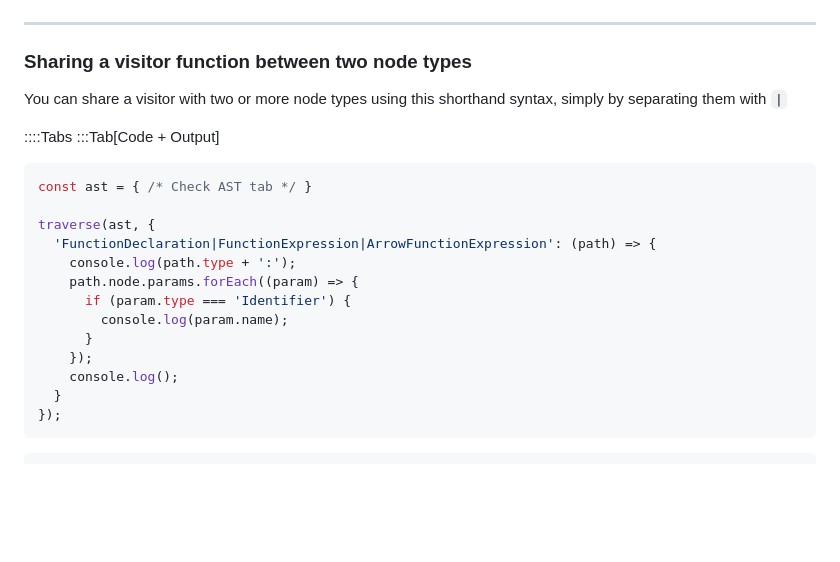
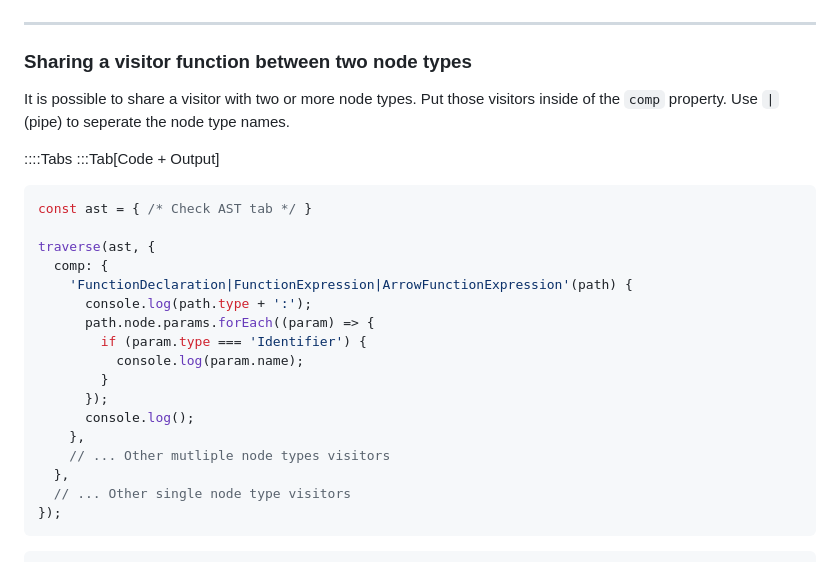
Before and after one commit to sarsamurmu/estree-toolkit, a Markdown page: src/_mds/traversal.md, the part around the change. GitHub-like rendering; blank space fills up the shorter version.

Commit message:
Add new computed visitors

````diff
--- a/src/_mds/traversal.md
+++ b/src/_mds/traversal.md
@@ -185,8 +185,8 @@ Name is - d
 
 ### Sharing a visitor function between two node types
 
-You can share a visitor with two or more node types using this shorthand syntax,
-simply by separating them with `|`
+It is possible to share a visitor with two or more node types. Put those visitors
+inside of the `comp` property. Use `|` (pipe) to seperate the node type names.
 
 ::::Tabs
 :::Tab[Code + Output]
@@ -194,15 +194,19 @@ simply by separating them with `|`
 const ast = { /* Check AST tab */ }
 
 traverse(ast, {
-  'FunctionDeclaration|FunctionExpression|ArrowFunctionExpression': (path) => {
-    console.log(path.type + ':');
-    path.node.params.forEach((param) => {
-      if (param.type === 'Identifier') {
-        console.log(param.name);
-      }
-    });
-    console.log();
-  }
+  comp: {
+    'FunctionDeclaration|FunctionExpression|ArrowFunctionExpression'(path) {
+      console.log(path.type + ':');
+      path.node.params.forEach((param) => {
+        if (param.type === 'Identifier') {
+          console.log(param.name);
+        }
+      });
+      console.log();
+    },
+    // ... Other mutliple node types visitors
+  },
+  // ... Other single node type visitors
 });
 ```
 ```txt Output
````
